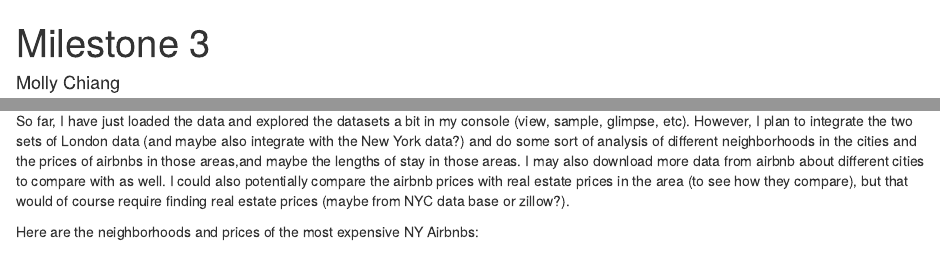
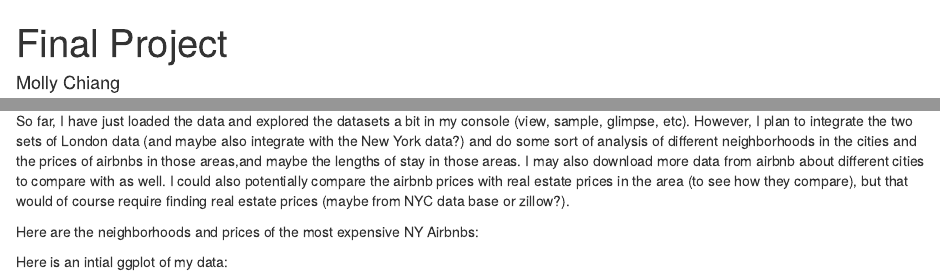
Before and after one commit to mollyechiang/final_project, an R Markdown document (milestone_3.Rmd): the page in a window 1100 px wide, from its top, and a second part further down, joined at a grey line. Rendered offline with R 4.5, knitr and Pandoc, with nearby package versions; the code chunks are not run, so their results and figures are left out.

Commit message:
started ggplot

````diff
--- a/milestone_3.Rmd
+++ b/milestone_3.Rmd
@@ -1,5 +1,5 @@
 ---
-title: "Milestone 3"
+title: "Final Project"
 author: "Molly Chiang"
 date: "10/2/2019"
 output: html_document
@@ -38,3 +38,8 @@ ny_data %>%
   kable()
 
 ```
+
+Here is an intial ggplot of my data:
+```{r}
+
+```
````
Also changed, not shown: milestone_3.html, 1 other file.
